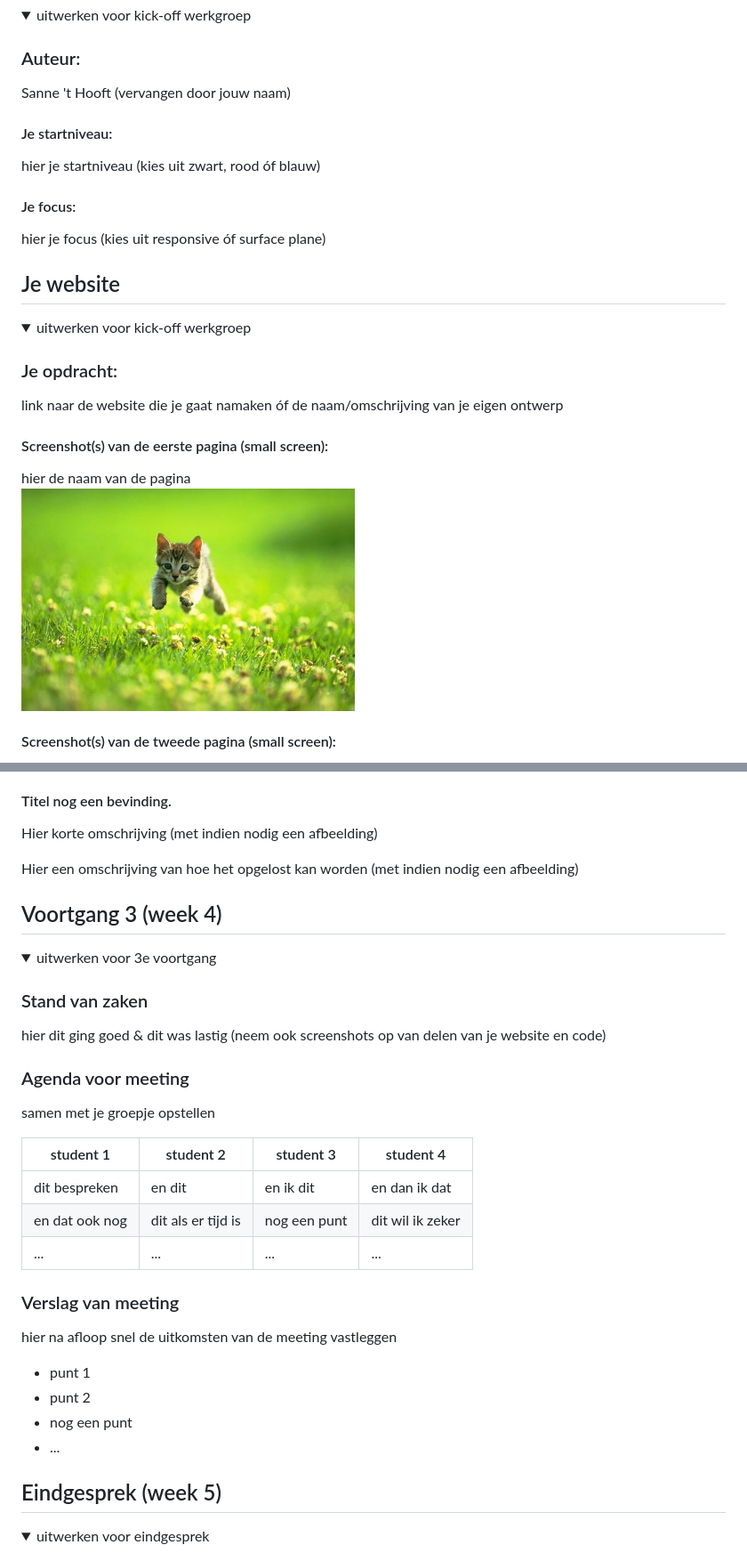
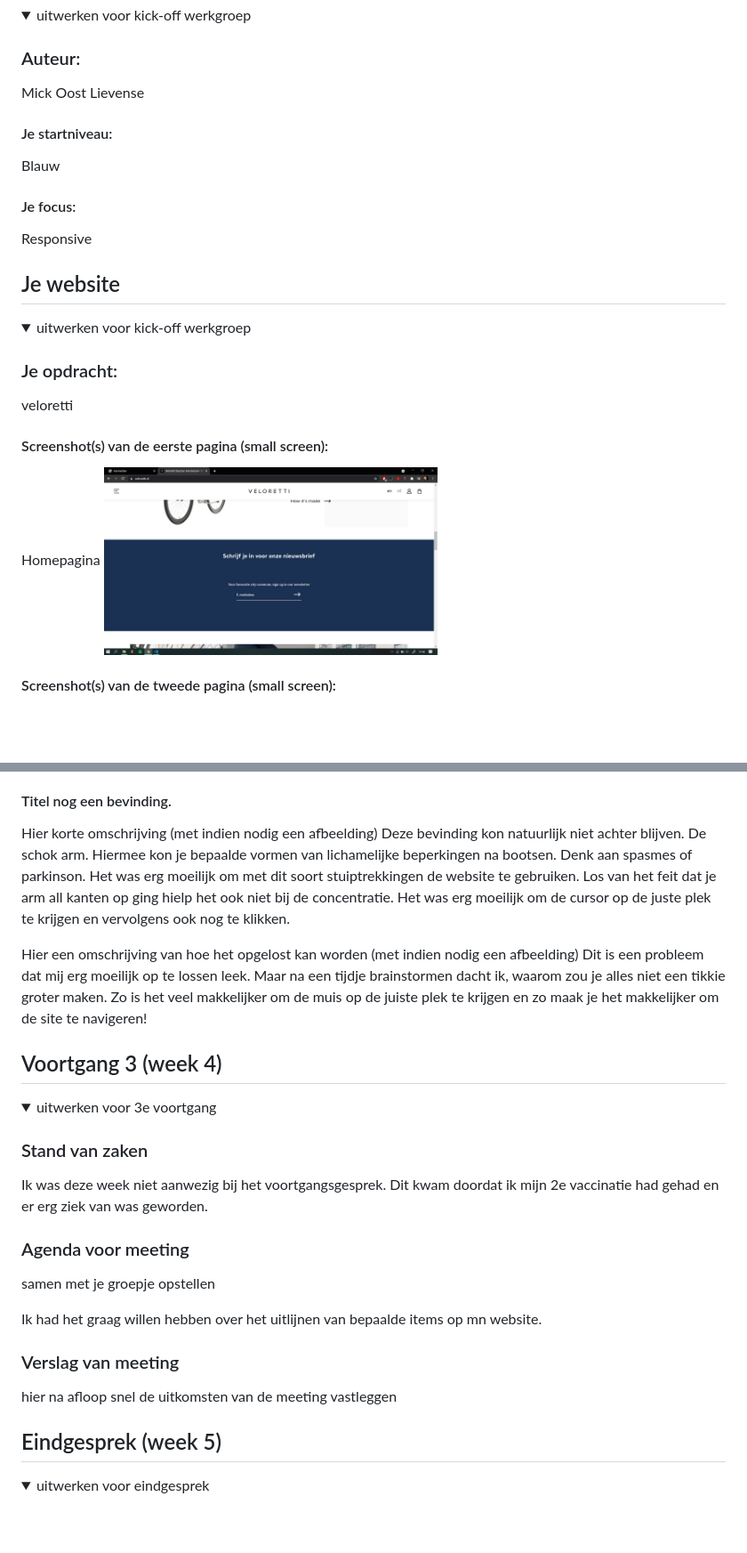
Before and after one commit to MickOostLievense/frontEnd, a Markdown page: README.md, 2 parts joined by grey strips. Shown: that part at 89% size. GitHub-like rendering; pictures changed too: images/veloretti.jpg (added); folded sections open; blank space fills up the shorter version.

```diff
--- a/README.md
+++ b/README.md
@@ -16,13 +16,13 @@ Nb. Door *open* toe te voegen aan een *details* element kun je deze standaard op
 <summary>uitwerken voor kick-off werkgroep</summary>
 
 ### Auteur:
-Sanne 't Hooft (vervangen door jouw naam)
+Mick Oost Lievense
 
 #### Je startniveau:
-hier je startniveau (kies uit zwart, rood óf blauw)
+Blauw
 
 #### Je focus:
-hier je focus (kies uit responsive óf surface plane)
+Responsive
 
 </details>
 
@@ -36,11 +36,11 @@ hier je focus (kies uit responsive óf surface plane)
 <summary>uitwerken voor kick-off werkgroep</summary>
 
 ### Je opdracht:
-link naar de website die je gaat namaken óf de naam/omschrijving van je eigen ontwerp
+veloretti
 
 #### Screenshot(s) van de eerste pagina (small screen):
-hier de naam van de pagina
-<img src="images/dummy-plaatje.jpg" width="375px" alt="omschrijving van de pagina">
+Homepagina
+<img src="images/veloretti.jpg" width="375px" alt="Homepagina">
 
 #### Screenshot(s) van de tweede pagina (small screen):
 hier de naam van de pagina
@@ -166,8 +159,11 @@ Hier een omschrijving van hoe het opgelost kan worden (met indien nodig een afbe
 
 #### Titel nog een bevinding.
 Hier korte omschrijving (met indien nodig een afbeelding)
+Deze bevinding kon natuurlijk niet achter blijven. De schok arm. Hiermee kon je bepaalde vormen van lichamelijke beperkingen na bootsen. Denk aan spasmes of parkinson. Het was erg moeilijk om met dit soort stuiptrekkingen de website te gebruiken. Los van het feit dat je arm all kanten op ging hielp het ook niet bij de concentratie. Het was erg moeilijk om de cursor op de juste plek te krijgen en vervolgens ook nog te klikken.
+
 
 Hier een omschrijving van hoe het opgelost kan worden (met indien nodig een afbeelding)
+Dit is een probleem dat mij erg moeilijk op te lossen leek. Maar na een tijdje brainstormen dacht ik, waarom zou je alles niet een tikkie groter maken. Zo is het veel makkelijker om de muis op de juiste plek te krijgen en zo maak je het makkelijker om de site te navigeren!
 
 </details>
 
@@ -181,26 +177,19 @@ Hier een omschrijving van hoe het opgelost kan worden (met indien nodig een afbe
 <summary>uitwerken voor 3e voortgang</summary>
 
 ### Stand van zaken
-hier dit ging goed & dit was lastig (neem ook screenshots op van delen van je website en code)
+Ik was deze week niet aanwezig bij het voortgangsgesprek. Dit kwam doordat ik mijn 2e vaccinatie had gehad en er erg ziek van was geworden.
 
 
 ### Agenda voor meeting
 samen met je groepje opstellen
 
-| student 1      | student 2          | student 3    | student 4        |
-| ---            | ---                | ---          | ---              |
-| dit bespreken  | en dit             | en ik dit    | en dan ik dat    |
-| en dat ook nog | dit als er tijd is | nog een punt | dit wil ik zeker |
-| ...            | ...                | ...          | ...              |
+Ik had het graag willen hebben over het uitlijnen van bepaalde items op mn website.
 
 
 ### Verslag van meeting
 hier na afloop snel de uitkomsten van de meeting vastleggen
 
-- punt 1
-- punt 2
-- nog een punt
-- ...
+
 
 </details>
 
```
Also changed, not shown: other parts of README.md (+18 -25 lines), images/menu.png (added), 8 other files.
